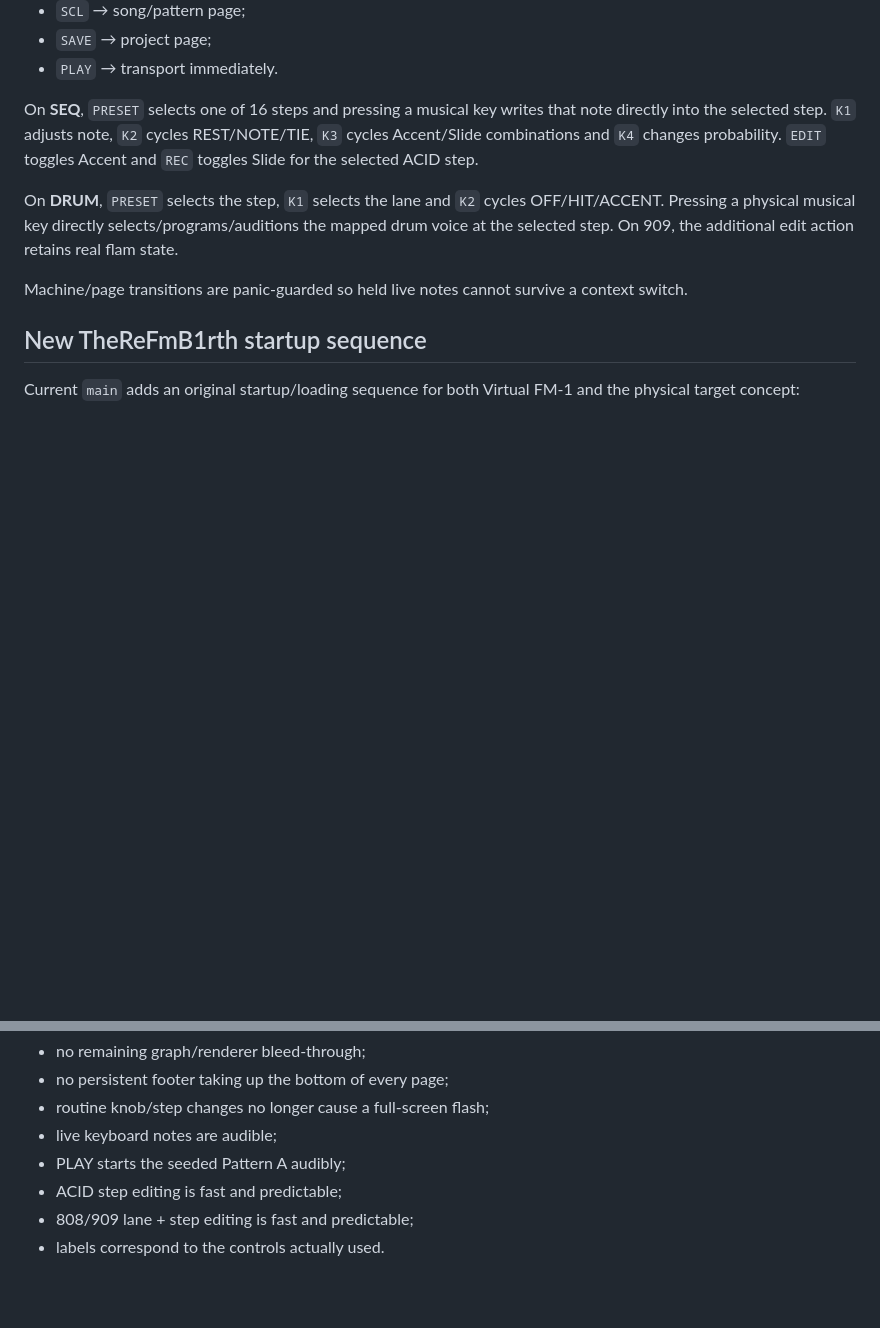
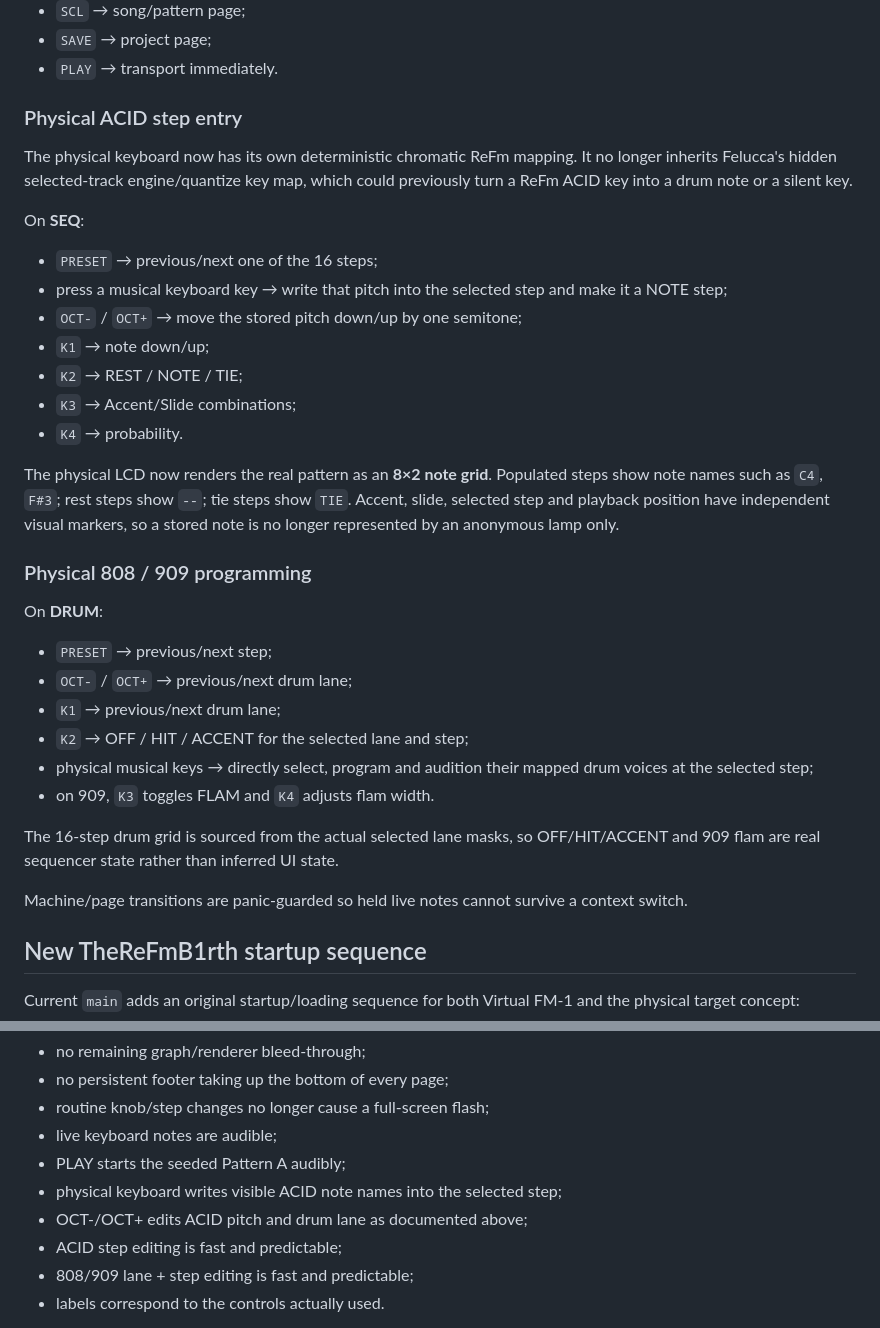
Before and after one commit to AlexanderSeel/TheReFmB1rth, a Markdown page: README.md, 2 parts joined by grey strips. GitHub-like rendering; blank space fills up the shorter version.

Commit message:
document direct physical note and drum editing

```diff
--- a/README.md
+++ b/README.md
@@ -79,9 +79,34 @@ The intended basic workflow is now:
 - `SAVE` → project page;
 - `PLAY` → transport immediately.
 
-On **SEQ**, `PRESET` selects one of 16 steps and pressing a musical key writes that note directly into the selected step. `K1` adjusts note, `K2` cycles REST/NOTE/TIE, `K3` cycles Accent/Slide combinations and `K4` changes probability. `EDIT` toggles Accent and `REC` toggles Slide for the selected ACID step.
+### Physical ACID step entry
 
-On **DRUM**, `PRESET` selects the step, `K1` selects the lane and `K2` cycles OFF/HIT/ACCENT. Pressing a physical musical key directly selects/programs/auditions the mapped drum voice at the selected step. On 909, the additional edit action retains real flam state.
+The physical keyboard now has its own deterministic chromatic ReFm mapping. It no longer inherits Felucca's hidden selected-track engine/quantize key map, which could previously turn a ReFm ACID key into a drum note or a silent key.
+
+On **SEQ**:
+
+- `PRESET` → previous/next one of the 16 steps;
+- press a musical keyboard key → write that pitch into the selected step and make it a NOTE step;
+- `OCT-` / `OCT+` → move the stored pitch down/up by one semitone;
+- `K1` → note down/up;
+- `K2` → REST / NOTE / TIE;
+- `K3` → Accent/Slide combinations;
+- `K4` → probability.
+
+The physical LCD now renders the real pattern as an **8×2 note grid**. Populated steps show note names such as `C4`, `F#3`; rest steps show `--`; tie steps show `TIE`. Accent, slide, selected step and playback position have independent visual markers, so a stored note is no longer represented by an anonymous lamp only.
+
+### Physical 808 / 909 programming
+
+On **DRUM**:
+
+- `PRESET` → previous/next step;
+- `OCT-` / `OCT+` → previous/next drum lane;
+- `K1` → previous/next drum lane;
+- `K2` → OFF / HIT / ACCENT for the selected lane and step;
+- physical musical keys → directly select, program and audition their mapped drum voices at the selected step;
+- on 909, `K3` toggles FLAM and `K4` adjusts flam width.
+
+The 16-step drum grid is sourced from the actual selected lane masks, so OFF/HIT/ACCENT and 909 flam are real sequencer state rather than inferred UI state.
 
 Machine/page transitions are panic-guarded so held live notes cannot survive a context switch.
 
@@ -115,6 +140,8 @@ The next hardware pass must verify:
 - routine knob/step changes no longer cause a full-screen flash;
 - live keyboard notes are audible;
 - PLAY starts the seeded Pattern A audibly;
+- physical keyboard writes visible ACID note names into the selected step;
+- OCT-/OCT+ edits ACID pitch and drum lane as documented above;
 - ACID step editing is fast and predictable;
 - 808/909 lane + step editing is fast and predictable;
 - labels correspond to the controls actually used.
```
